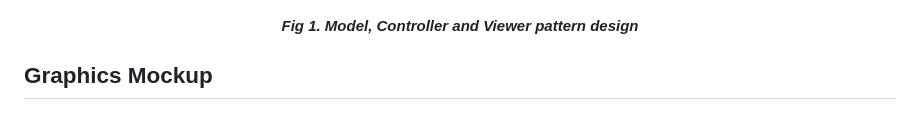
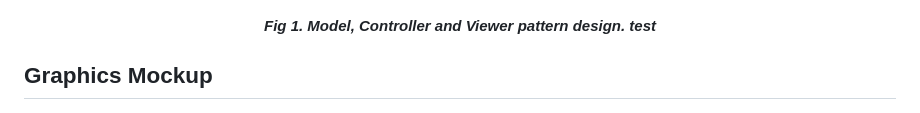
Before and after one commit to diogovenade/ldts-snake, a Markdown page: README.md, the part around the change. Rendered like a GitHub page.

Commit message:
temporary tweak

```diff
--- a/README.md
+++ b/README.md
@@ -35,7 +35,10 @@ The way these elements interact with each other are explained in the following i
   <img src="docs/MVC Auxiliary Image.png"/>
 </p>
 <p align="center">
-  <b><i>Fig 1. Model, Controller and Viewer pattern design</i></b>
+  <b><i>
+  Fig 1. Model, Controller and Viewer pattern design.
+  test
+  </i></b>
 </p>
 
 
```
